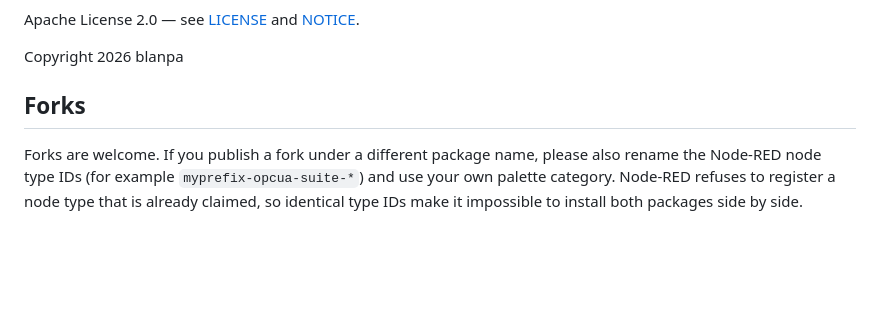
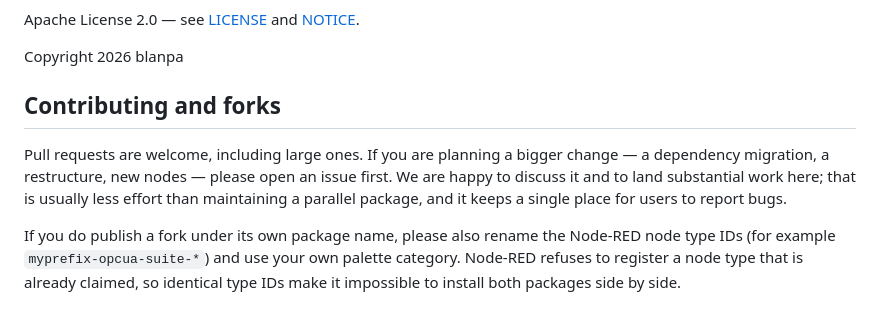
Before and after one commit to blanpa/node-red-contrib-opcua-suite, a Markdown page: README.md, the part around the change. Drawn GitHub-style; blank space fills up the shorter version.

Commit message:
docs: invite pull requests alongside the fork guidance
Say plainly that PRs are welcome, including large ones, and that an issue up
front usually means substantial work can land here instead of in a parallel
package. Keeps the node-type-rename request, which is the part that actually
affects users.

Co-Authored-By: Claude Opus 5 (1M context) <noreply@anthropic.com>

```diff
--- a/README.md
+++ b/README.md
@@ -485,10 +485,15 @@ Apache License 2.0 — see [LICENSE](LICENSE) and [NOTICE](NOTICE).
 
 Copyright 2026 blanpa
 
-## Forks
+## Contributing and forks
 
-Forks are welcome. If you publish a fork under a different package name, please
-also rename the Node-RED node type IDs (for example `myprefix-opcua-suite-*`) and
-use your own palette category. Node-RED refuses to register a node type that is
-already claimed, so identical type IDs make it impossible to install both
-packages side by side.
+Pull requests are welcome, including large ones. If you are planning a bigger
+change — a dependency migration, a restructure, new nodes — please open an issue
+first. We are happy to discuss it and to land substantial work here; that is
+usually less effort than maintaining a parallel package, and it keeps a single
+place for users to report bugs.
+
+If you do publish a fork under its own package name, please also rename the
+Node-RED node type IDs (for example `myprefix-opcua-suite-*`) and use your own palette
+category. Node-RED refuses to register a node type that is already claimed, so
+identical type IDs make it impossible to install both packages side by side.
```
Also changed, not shown: CHANGELOG.md (+6 -3 lines).
